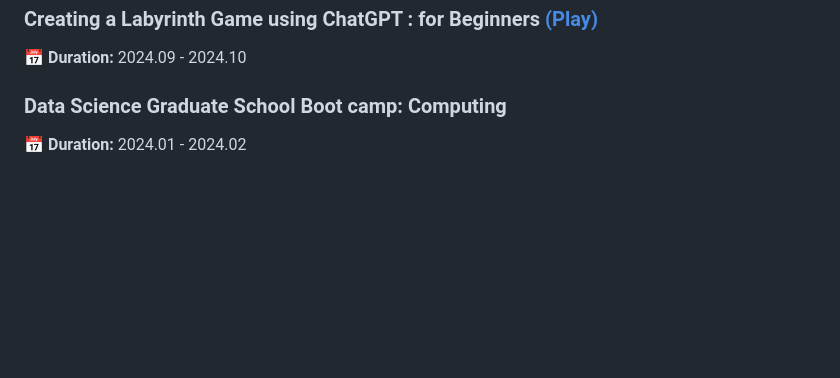
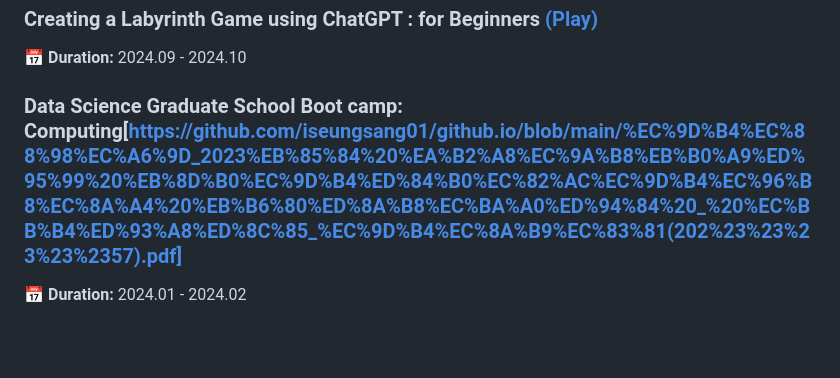
Before and after one commit to iseungsang01/github.io, a Markdown page: README.md, the part around the change. Drawn GitHub-style; blank space fills up the shorter version.

```diff
--- a/README.md
+++ b/README.md
@@ -76,7 +76,7 @@ Seoul National University
 ### **Creating a Labyrinth Game using ChatGPT : for Beginners** [(Play)](https://www.thelabyrinth.co.kr/labyrinth/laby/viewLabyrinth.do?labyrinthSeqn=6342)
 📅 **Duration:** 2024.09 - 2024.10
 
-### **Data Science Graduate School Boot camp: Computing**
+### **Data Science Graduate School Boot camp: Computing[https://github.com/iseungsang01/github.io/blob/main/%EC%9D%B4%EC%88%98%EC%A6%9D_2023%EB%85%84%20%EA%B2%A8%EC%9A%B8%EB%B0%A9%ED%95%99%20%EB%8D%B0%EC%9D%B4%ED%84%B0%EC%82%AC%EC%9D%B4%EC%96%B8%EC%8A%A4%20%EB%B6%80%ED%8A%B8%EC%BA%A0%ED%94%84%20_%20%EC%BB%B4%ED%93%A8%ED%8C%85_%EC%9D%B4%EC%8A%B9%EC%83%81(202%23%23%23%23%2357).pdf]**
 📅 **Duration:** 2024.01 - 2024.02
 
 <br><br>
```
